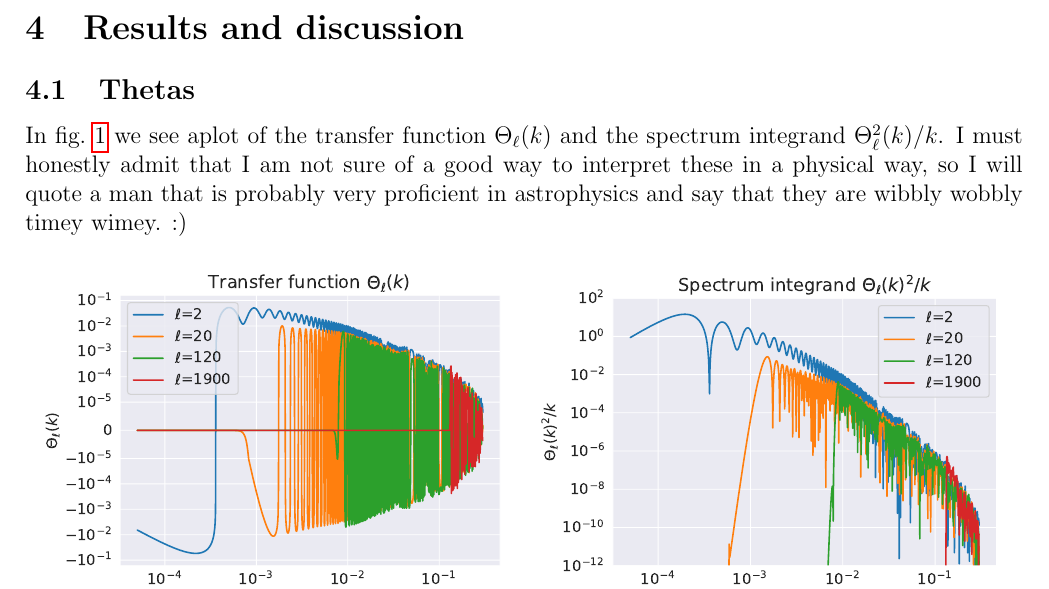
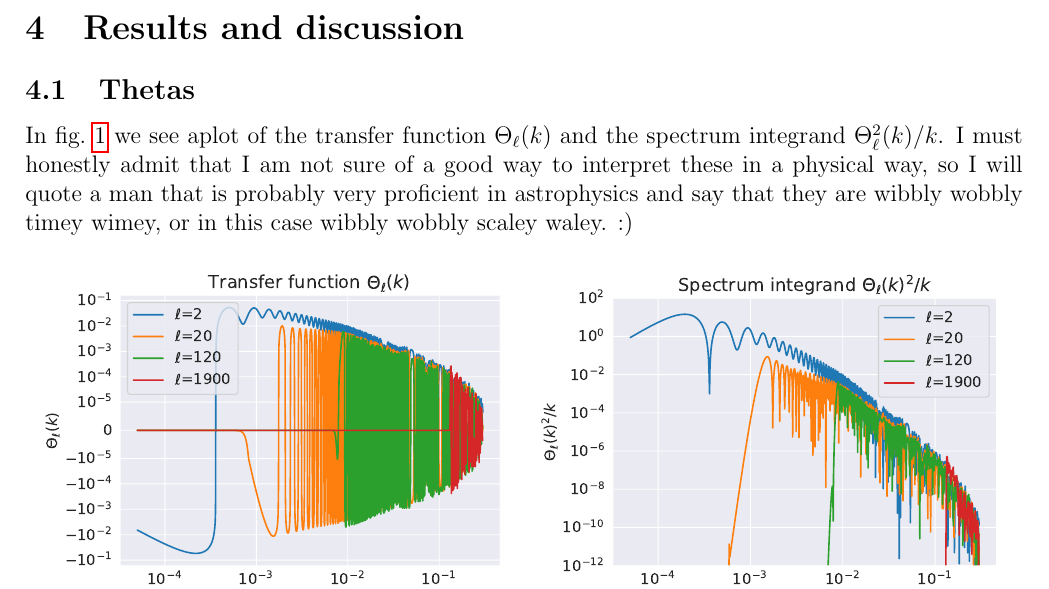
Before and after one commit to Juliethi/Cosmology2, a LaTeX document (Milestones/CXX_Template/Milestone4/milestone4.tex): part of page 5 of 9, cut so that both start at the same text. The pictures show the PDF file Milestones/CXX_Template/Milestone4/milestone4.pdf that the author committed with the source.

Commit message:
it is timey wimey done

```diff
--- a/Milestones/CXX_Template/Milestone4/milestone4.tex
+++ b/Milestones/CXX_Template/Milestone4/milestone4.tex
@@ -154,7 +154,7 @@ Calculating the matter power spectrum was pretty straight forward. We only neede
 \section{Results and discussion}
 \subsection{Thetas}
 
-In \cref{fig:thetas} we see aplot of the transfer function $\Theta_{\ell}(k)$ and the spectrum integrand $\Theta_{\ell}^2(k)/k$. I must honestly admit that I am not sure of a good way to interpret these in a physical way, so I will quote a man that is probably very proficient in astrophysics and say that they are wibbly wobbly timey wimey. :)
+In \cref{fig:thetas} we see aplot of the transfer function $\Theta_{\ell}(k)$ and the spectrum integrand $\Theta_{\ell}^2(k)/k$. I must honestly admit that I am not sure of a good way to interpret these in a physical way, so I will quote a man that is probably very proficient in astrophysics and say that they are wibbly wobbly timey wimey, or in this case wibbly wobbly scaley waley. :)
 
 \begin{figure}[h]
     \centering
```
Also changed, not shown: Milestones/CXX_Template/Milestone4/milestone4.pdf.
